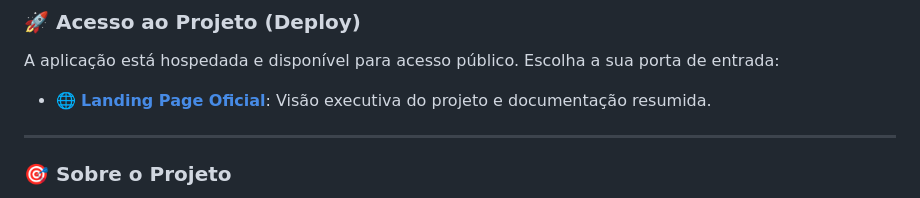
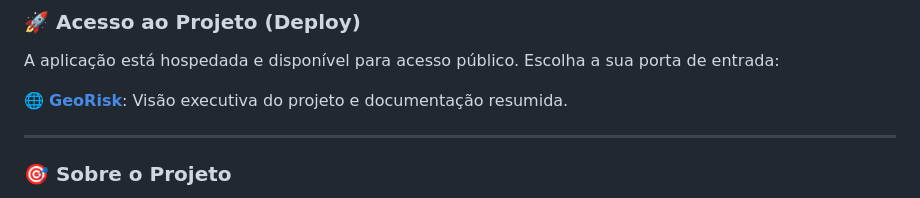
Before and after one commit to bercezar/projeto-georisk, a Markdown page: README.md, the part around the change. Rendered like a GitHub page.

```diff
--- a/README.md
+++ b/README.md
@@ -8,7 +8,7 @@ Este projeto foi desenvolvido para a disciplina de **Linguagens de Programação
 
 A aplicação está hospedada e disponível para acesso público. Escolha a sua porta de entrada:
 
-* 🌐 **[Landing Page Oficial](https://bercezar.github.io/projeto-georisk/)**: Visão executiva do projeto e documentação resumida.
+🌐 **[GeoRisk](https://bercezar.github.io/projeto-georisk/)**: Visão executiva do projeto e documentação resumida.
 
 ---
 
```
